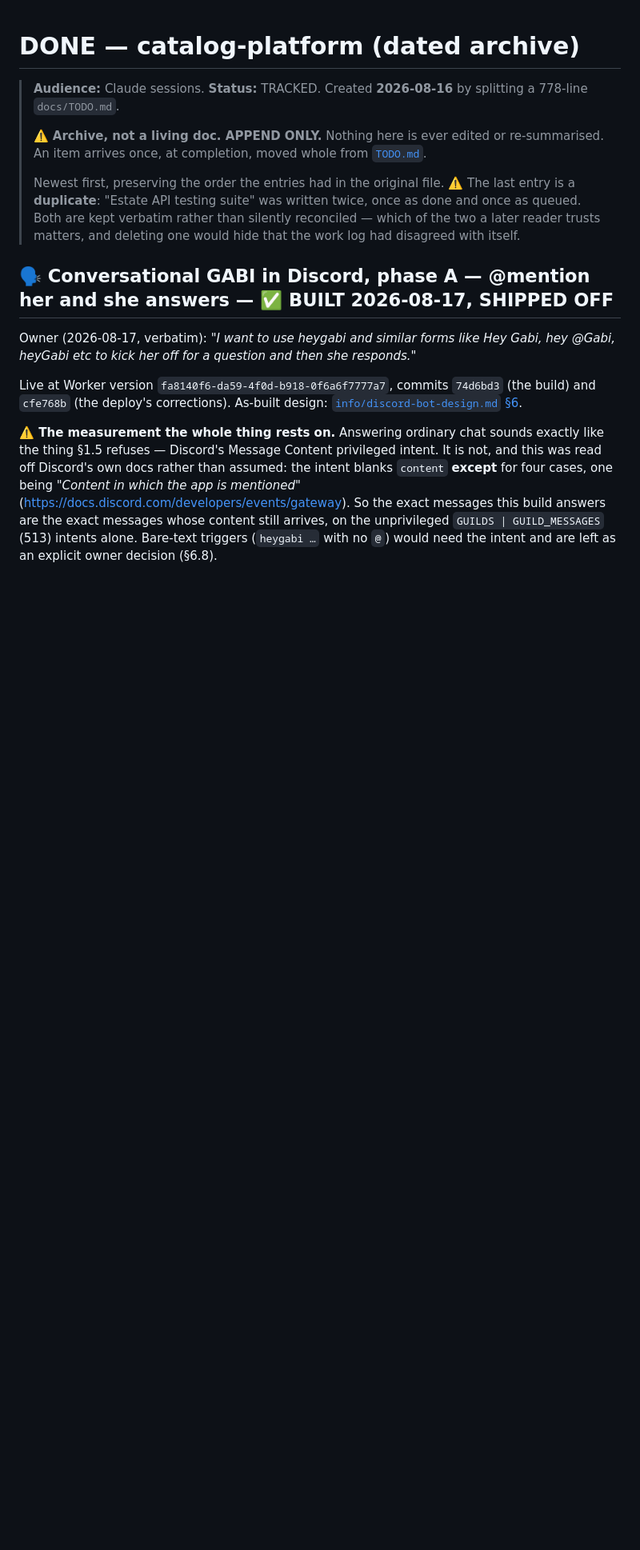
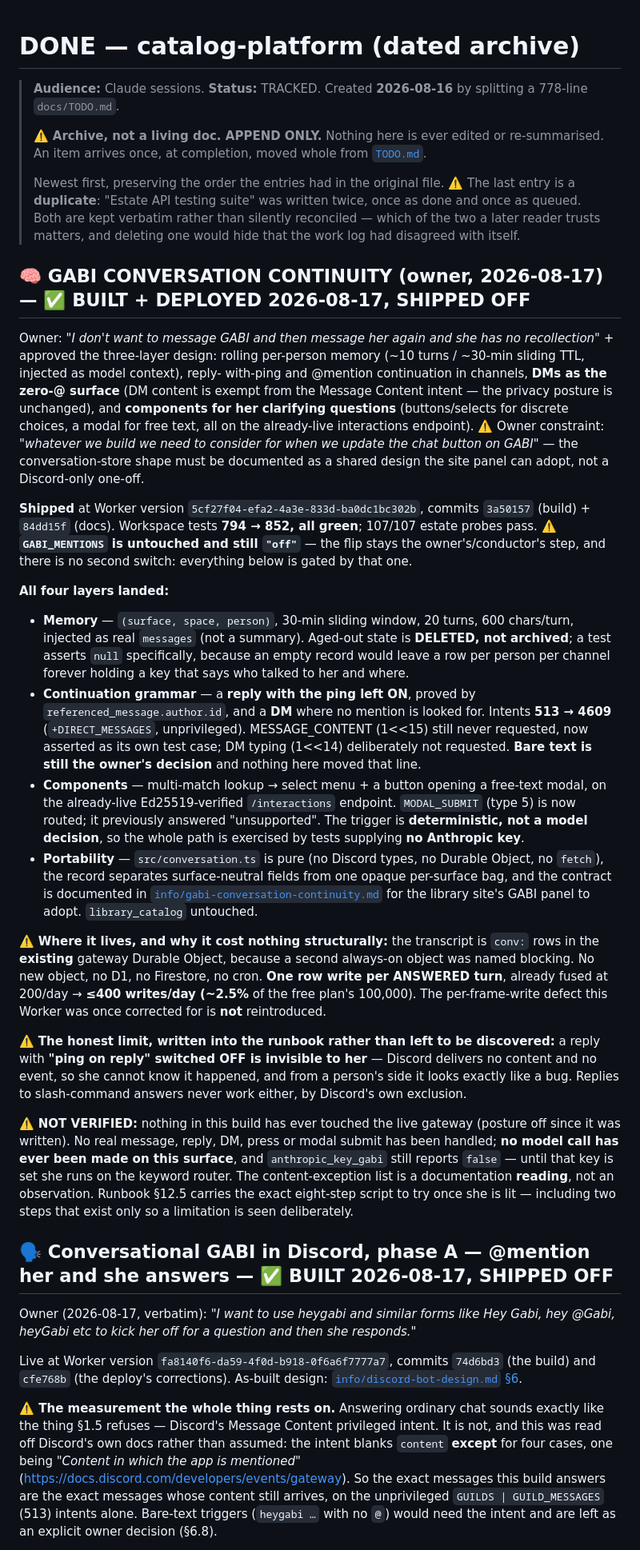
Before and after one commit to skymitch9/catalog-platform, a Markdown page: docs/DONE.md, the part around the change. Shown at 80% size. Rendered like a GitHub page; blank space fills up the shorter version.

Commit message:
docs: move GABI continuity from TODO to DONE; unblock the cron follow-up
The item moves ONCE, WHOLE, at completion — cut and paste, not summarised, per
the work-log rule. The original text is preserved verbatim and the as-built
facts are appended beneath it (Worker 5cf27f04, commits 3a50157 + 84dd15f,
tests 794 -> 852, 107/107 estate probes), along with what was NOT verified:
nothing in this build has ever touched the live gateway, no model call has ever
been made on this surface, and anthropic_key_gabi still reports false.

Also unblocks the Workers Paid follow-up, which was explicitly "QUEUED behind
the continuity agent (it owns apps/discord-worker now)". That agent is done and
the worker is released. Two notes added for whoever picks it up:

  - test/mentions.test.ts ASSERTS no cron is declared, and its failure message
    says so. That assertion is to be updated in the same commit, deliberately —
    it is not a test to work around.
  - the continuity build deliberately did NOT spend the new headroom: it still
    prices against the tighter free-plan ceilings, because a bound proven under
    the stricter limit is still a bound. Those paragraphs are
    correct-but-conservative, not stale, and saying which is the point.

Co-Authored-By: Claude Fable 5 <noreply@anthropic.com>
Claude-Session: https://claude.ai/code/session_01Y3ds6RJnRbqhF15Xc9ADuu

```diff
--- a/docs/DONE.md
+++ b/docs/DONE.md
@@ -12,6 +12,72 @@
 > twice, once as done and once as queued. Both are kept verbatim rather than
 > silently reconciled — which of the two a later reader trusts matters, and
 > deleting one would hide that the work log had disagreed with itself.
+
+## 🧠 GABI CONVERSATION CONTINUITY (owner, 2026-08-17) — ✅ BUILT + DEPLOYED 2026-08-17, SHIPPED OFF
+
+Owner: *"I don't want to message GABI and then message her again and she has
+no recollection"* + approved the three-layer design: rolling per-person
+memory (~10 turns / ~30-min sliding TTL, injected as model context), reply-
+with-ping and @mention continuation in channels, **DMs as the zero-@
+surface** (DM content is exempt from the Message Content intent — the
+privacy posture is unchanged), and **components for her clarifying
+questions** (buttons/selects for discrete choices, a modal for free text,
+all on the already-live interactions endpoint). ⚠️ Owner constraint:
+*"whatever we build we need to consider for when we update the chat button
+on GABI"* — the conversation-store shape must be documented as a shared
+design the site panel can adopt, not a Discord-only one-off.
+
+**Shipped** at Worker version `5cf27f04-efa2-4a3e-833d-ba0dc1bc302b`, commits
+`3a50157` (build) + `84dd15f` (docs). Workspace tests **794 → 852, all green**;
+107/107 estate probes pass. ⚠️ **`GABI_MENTIONS` is untouched and still
+`"off"`** — the flip stays the owner's/conductor's step, and there is no
+second switch: everything below is gated by that one.
+
+**All four layers landed:**
+
+- **Memory** — `(surface, space, person)`, 30-min sliding window, 20 turns,
+  600 chars/turn, injected as real `messages` (not a summary). Aged-out state
+  is **DELETED, not archived**; a test asserts `null` specifically, because an
+  empty record would leave a row per person per channel forever holding a key
+  that says who talked to her and where.
+- **Continuation grammar** — a **reply with the ping left ON**, proved by
+  `referenced_message.author.id`, and a **DM** where no mention is looked for.
+  Intents **513 → 4609** (`+DIRECT_MESSAGES`, unprivileged). MESSAGE_CONTENT
+  (1<<15) still never requested, now asserted as its own test case; DM typing
+  (1<<14) deliberately not requested. **Bare text is still the owner's
+  decision** and nothing here moved that line.
+- **Components** — multi-match lookup → select menu + a button opening a
+  free-text modal, on the already-live Ed25519-verified `/interactions`
+  endpoint. `MODAL_SUBMIT` (type 5) is now routed; it previously answered
+  "unsupported". The trigger is **deterministic, not a model decision**, so the
+  whole path is exercised by tests supplying **no Anthropic key**.
+- **Portability** — `src/conversation.ts` is pure (no Discord types, no
+  Durable Object, no `fetch`), the record separates surface-neutral fields
+  from one opaque per-surface bag, and the contract is documented in
+  [`info/gabi-conversation-continuity.md`](info/gabi-conversation-continuity.md)
+  for the library site's GABI panel to adopt. `library_catalog` untouched.
+
+⚠️ **Where it lives, and why it cost nothing structurally:** the transcript is
+`conv:` rows in the **existing** gateway Durable Object, because a second
+always-on object was named blocking. No new object, no D1, no Firestore, no
+cron. **One row write per ANSWERED turn**, already fused at 200/day → **≤400
+writes/day (~2.5%** of the free plan's 100,000). The per-frame-write defect
+this Worker was once corrected for is **not** reintroduced.
+
+⚠️ **The honest limit, written into the runbook rather than left to be
+discovered:** a reply with **"ping on reply" switched OFF is invisible to
+her** — Discord delivers no content and no event, so she cannot know it
+happened, and from a person's side it looks exactly like a bug. Replies to
+slash-command answers never work either, by Discord's own exclusion.
+
+⚠️ **NOT VERIFIED:** nothing in this build has ever touched the live gateway
+(posture off since it was written). No real message, reply, DM, press or modal
+submit has been handled; **no model call has ever been made on this surface**,
+and `anthropic_key_gabi` still reports `false` — until that key is set she runs
+on the keyword router. The content-exception list is a documentation **reading**,
+not an observation. Runbook §12.5 carries the exact eight-step script to try
+once she is lit — including two steps that exist only so a limitation is seen
+deliberately.
 
 ## 🗣️ Conversational GABI in Discord, phase A — @mention her and she answers — ✅ BUILT 2026-08-17, SHIPPED OFF
 
```
Also changed, not shown: docs/TODO.md (+14 -16 lines).
